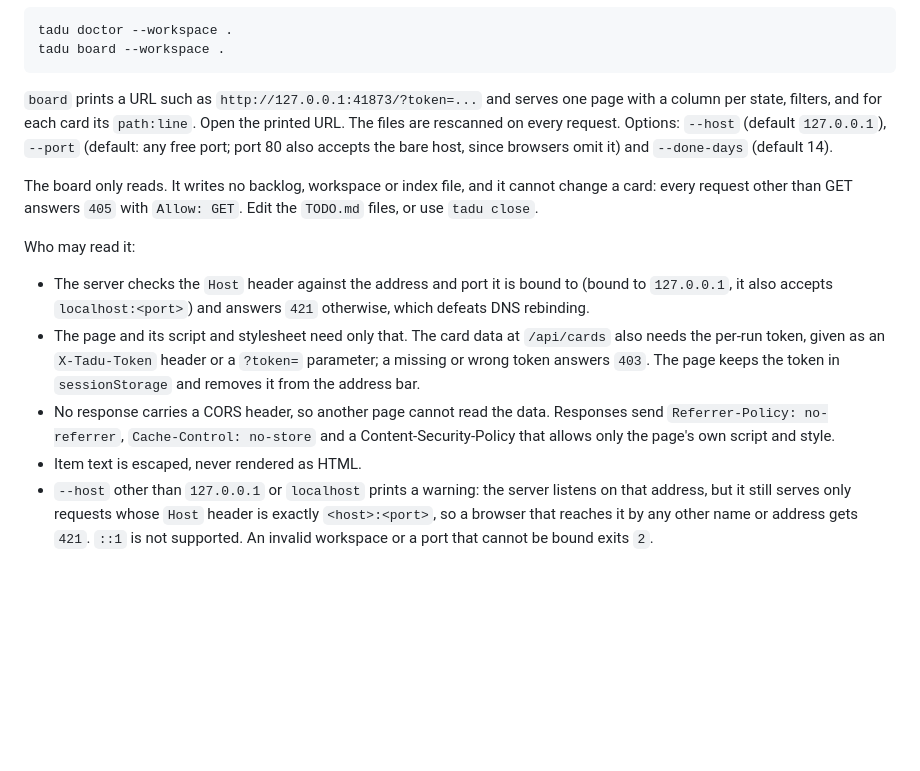
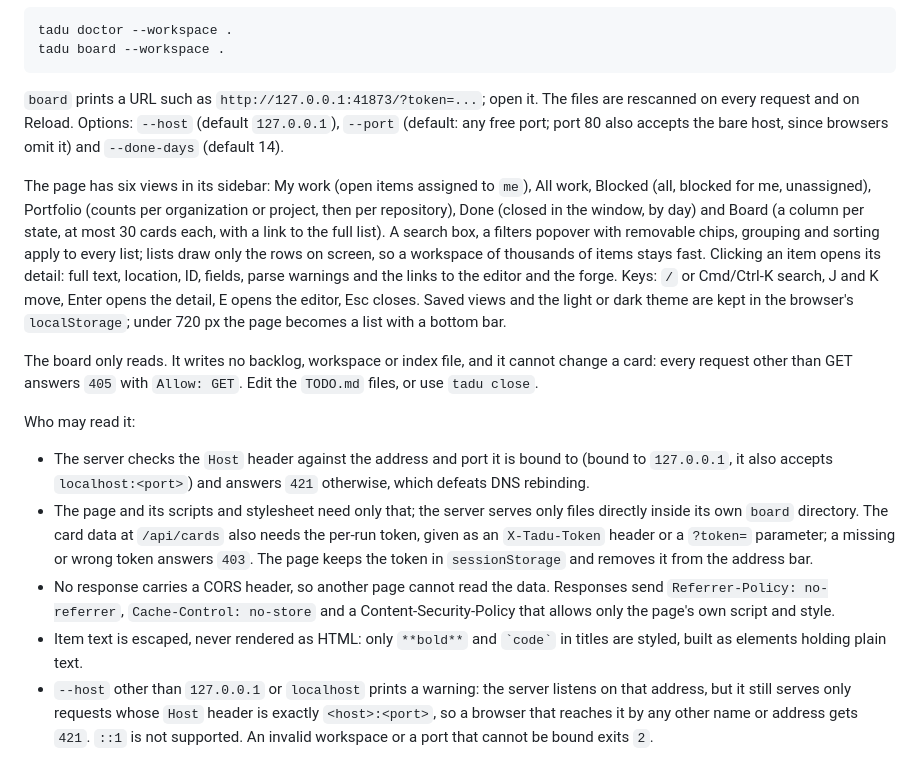
Before and after one commit to syntopica/tadu, a Markdown page: README.md, the part around the change. Drawn GitHub-style; blank space fills up the shorter version.

Commit message:
docs: describe the board views, keys and what the page stores

````diff
--- a/README.md
+++ b/README.md
@@ -128,16 +128,18 @@ tadu doctor --workspace .
 tadu board --workspace .
 ```
 
-`board` prints a URL such as `http://127.0.0.1:41873/?token=...` and serves one page with a column per state, filters, and for each card its `path:line`. Open the printed URL. The files are rescanned on every request. Options: `--host` (default `127.0.0.1`), `--port` (default: any free port; port 80 also accepts the bare host, since browsers omit it) and `--done-days` (default 14).
+`board` prints a URL such as `http://127.0.0.1:41873/?token=...`; open it. The files are rescanned on every request and on Reload. Options: `--host` (default `127.0.0.1`), `--port` (default: any free port; port 80 also accepts the bare host, since browsers omit it) and `--done-days` (default 14).
+
+The page has six views in its sidebar: My work (open items assigned to `me`), All work, Blocked (all, blocked for me, unassigned), Portfolio (counts per organization or project, then per repository), Done (closed in the window, by day) and Board (a column per state, at most 30 cards each, with a link to the full list). A search box, a filters popover with removable chips, grouping and sorting apply to every list; lists draw only the rows on screen, so a workspace of thousands of items stays fast. Clicking an item opens its detail: full text, location, ID, fields, parse warnings and the links to the editor and the forge. Keys: `/` or Cmd/Ctrl-K search, J and K move, Enter opens the detail, E opens the editor, Esc closes. Saved views and the light or dark theme are kept in the browser's `localStorage`; under 720 px the page becomes a list with a bottom bar.
 
 The board only reads. It writes no backlog, workspace or index file, and it cannot change a card: every request other than GET answers `405` with `Allow: GET`. Edit the `TODO.md` files, or use `tadu close`.
 
 Who may read it:
 
 - The server checks the `Host` header against the address and port it is bound to (bound to `127.0.0.1`, it also accepts `localhost:<port>`) and answers `421` otherwise, which defeats DNS rebinding.
-- The page and its script and stylesheet need only that. The card data at `/api/cards` also needs the per-run token, given as an `X-Tadu-Token` header or a `?token=` parameter; a missing or wrong token answers `403`. The page keeps the token in `sessionStorage` and removes it from the address bar.
+- The page and its scripts and stylesheet need only that; the server serves only files directly inside its own `board` directory. The card data at `/api/cards` also needs the per-run token, given as an `X-Tadu-Token` header or a `?token=` parameter; a missing or wrong token answers `403`. The page keeps the token in `sessionStorage` and removes it from the address bar.
 - No response carries a CORS header, so another page cannot read the data. Responses send `Referrer-Policy: no-referrer`, `Cache-Control: no-store` and a Content-Security-Policy that allows only the page's own script and style.
-- Item text is escaped, never rendered as HTML.
+- Item text is escaped, never rendered as HTML: only `**bold**` and `` `code` `` in titles are styled, built as elements holding plain text.
 - `--host` other than `127.0.0.1` or `localhost` prints a warning: the server listens on that address, but it still serves only requests whose `Host` header is exactly `<host>:<port>`, so a browser that reaches it by any other name or address gets `421`. `::1` is not supported. An invalid workspace or a port that cannot be bound exits `2`.
 
 ## Close an item
````
